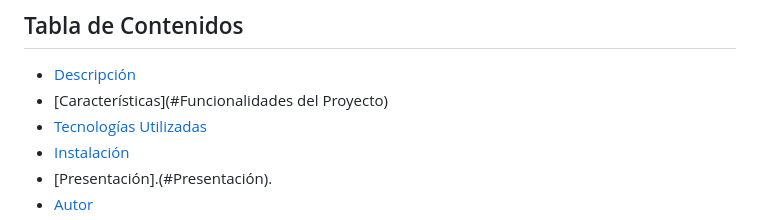
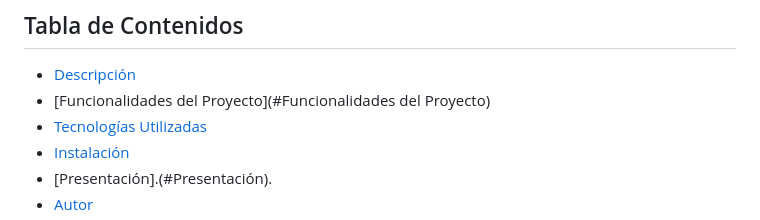
Before and after one commit to CarlesSanahuja/Proyecto1, a Markdown page: README.md, the part around the change. Drawn GitHub-style.

```diff
--- a/README.md
+++ b/README.md
@@ -6,7 +6,7 @@ Projecto 1
 ## Tabla de Contenidos
 
 - [Descripción](#descripción)
-- [Características](#Funcionalidades del Proyecto)
+- [Funcionalidades del Proyecto](#Funcionalidades del Proyecto)
 - [Tecnologías Utilizadas](#tecnologías-utilizadas)
 - [Instalación](#instalación)
 - [Presentación].(#Presentación).
```
